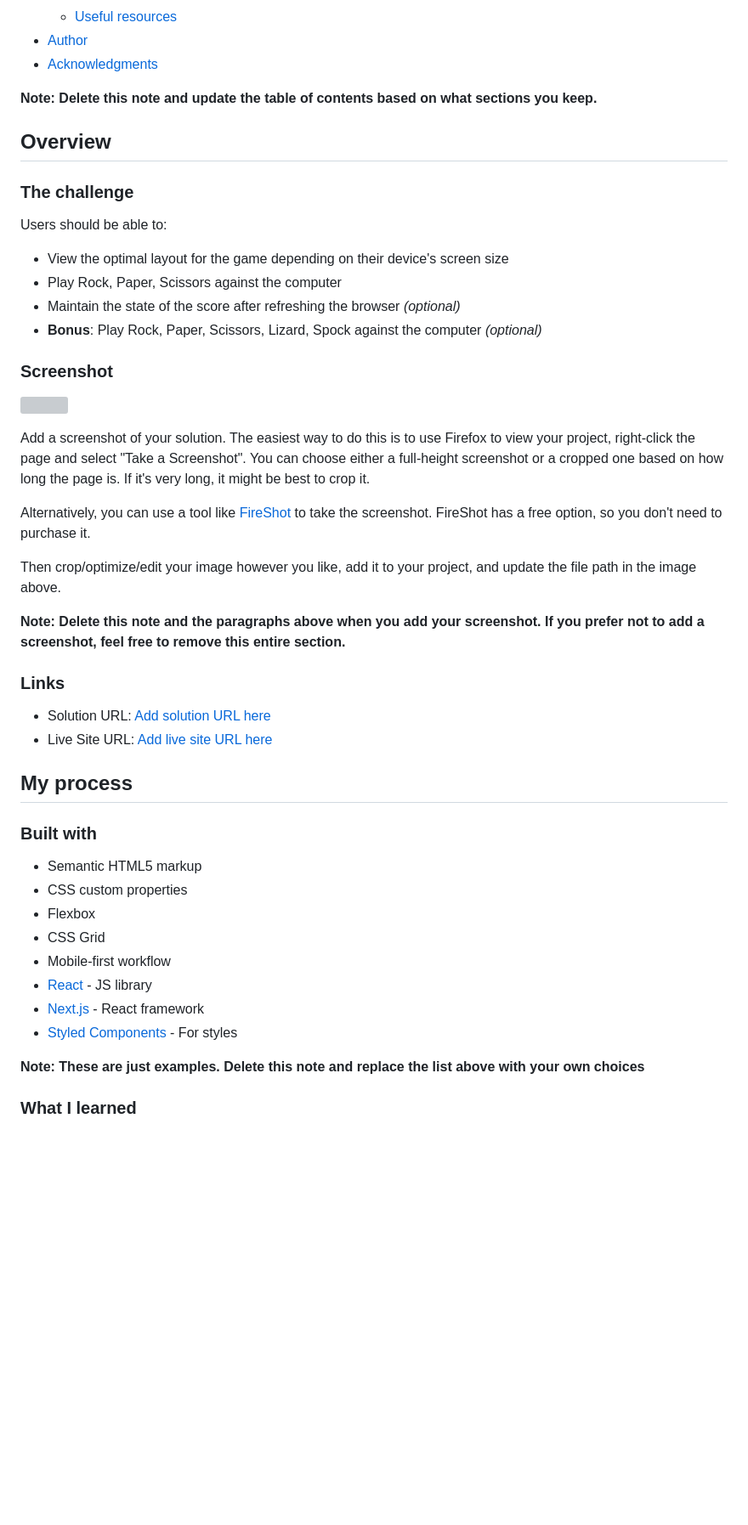
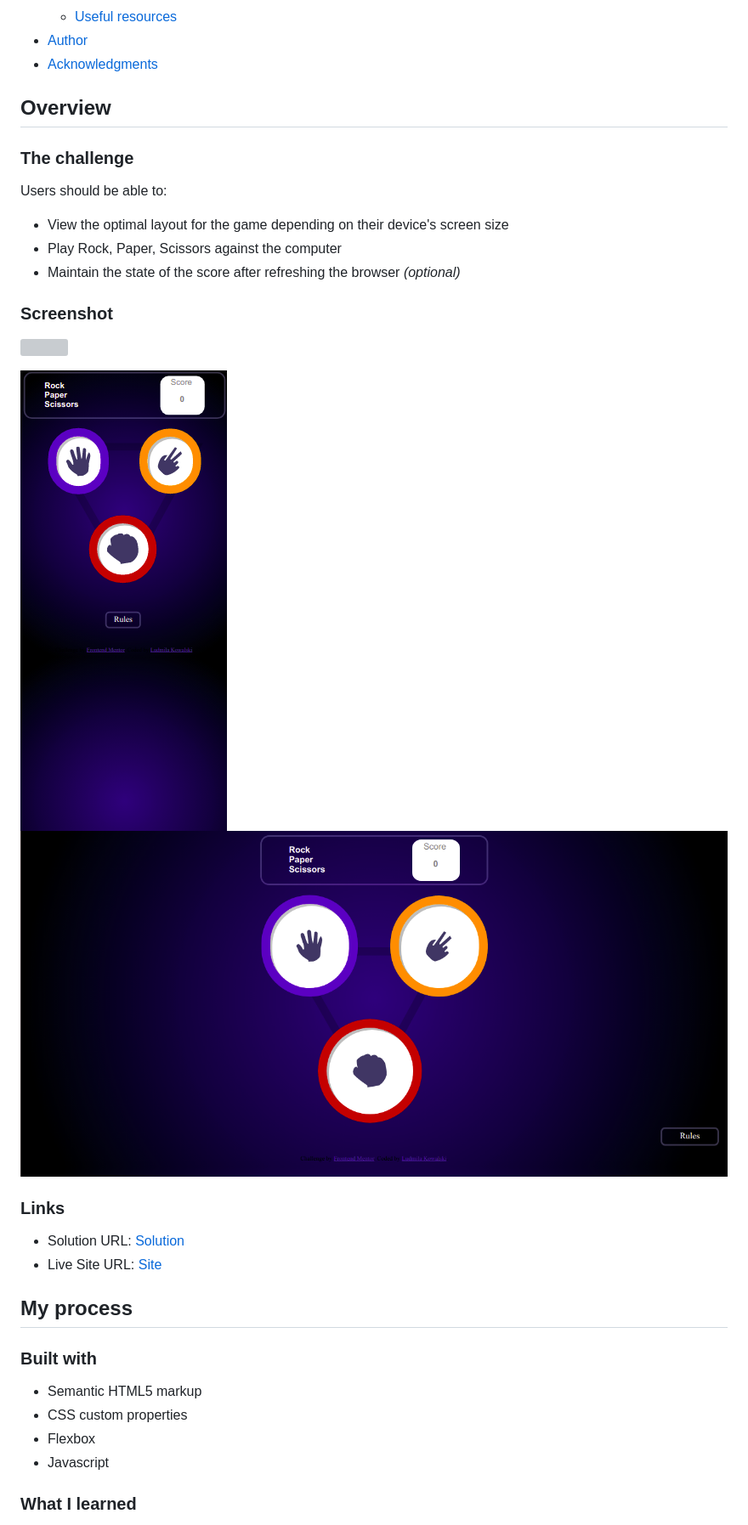
Before and after one commit to LudmilaKowalski/Rock, a Markdown page: README-template.md, the part around the change printed below. Shown: that part at 85% size. Drawn GitHub-style; pictures changed too: images/Capturecomp.png (added), images/Capturephone.png (added); blank space fills up the shorter version; grey boxes are pictures that could not be loaded.

```diff
--- a/README-template.md
+++ b/README-template.md
@@ -16,7 +16,6 @@ This is a solution to the [Rock, Paper, Scissors challenge on Frontend Mentor](h
 - [Author](#author)
 - [Acknowledgments](#acknowledgments)
 
-**Note: Delete this note and update the table of contents based on what sections you keep.**
 
 ## Overview
 
@@ -27,24 +26,21 @@ Users should be able to:
 - View the optimal layout for the game depending on their device's screen size
 - Play Rock, Paper, Scissors against the computer
 - Maintain the state of the score after refreshing the browser _(optional)_
-- **Bonus**: Play Rock, Paper, Scissors, Lizard, Spock against the computer _(optional)_
+
 
 ### Screenshot
 
 ![](./screenshot.jpg)
 
-Add a screenshot of your solution. The easiest way to do this is to use Firefox to view your project, right-click the page and select "Take a Screenshot". You can choose either a full-height screenshot or a cropped one based on how long the page is. If it's very long, it might be best to crop it.
+![phone](./images/Capturephone.png)
+![phone](./images/Capturecomp.png)
 
-Alternatively, you can use a tool like [FireShot](https://getfireshot.com/) to take the screenshot. FireShot has a free option, so you don't need to purchase it.
 
-Then crop/optimize/edit your image however you like, add it to your project, and update the file path in the image above.
-
-**Note: Delete this note and the paragraphs above when you add your screenshot. If you prefer not to add a screenshot, feel free to remove this entire section.**
 
 ### Links
 
-- Solution URL: [Add solution URL here](https://your-solution-url.com)
-- Live Site URL: [Add live site URL here](https://your-live-site-url.com)
+- Solution URL: [Solution](https://github.com/LudmilaKowalski/Rock)
+- Live Site URL: [Site](https://ludmilakowalski.github.io/Rock/)
 
 ## My process
 
@@ -53,13 +49,10 @@ Then crop/optimize/edit your image however you like, add it to your project, and
 - Semantic HTML5 markup
 - CSS custom properties
 - Flexbox
-- CSS Grid
-- Mobile-first workflow
-- [React](https://reactjs.org/) - JS library
-- [Next.js](https://nextjs.org/) - React framework
-- [Styled Components](https://styled-components.com/) - For styles
+- Javascript
 
-**Note: These are just examples. Delete this note and replace the list above with your own choices**
+
+
 
 ### What I learned
 
```
Also changed, not shown: other parts of README-template.md (+22 -20 lines), images/Capture d’écran de 2022-03-02 10-06-59 (1).png (added), 5 other files.
